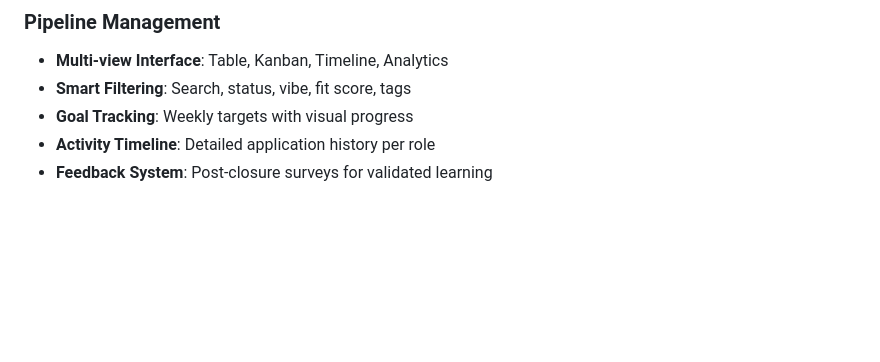
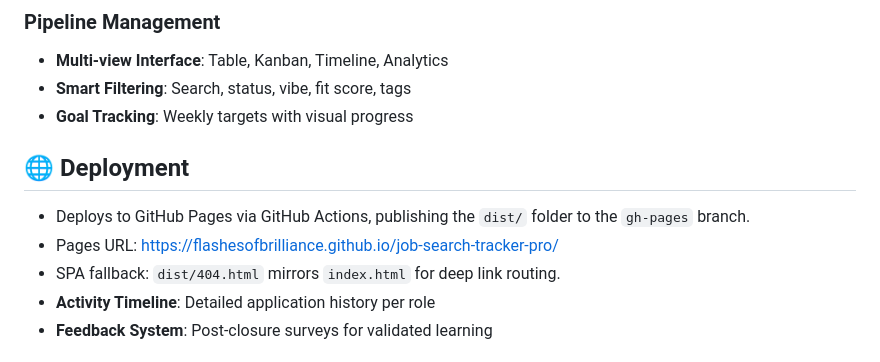
Before and after one commit to flashesofbrilliance/job-search-tracker-pro, a Markdown page: README.md, the part around the change. Drawn GitHub-style; blank space fills up the shorter version.

Commit message:
docs: note GitHub Pages deploy and SPA fallback

```diff
--- a/README.md
+++ b/README.md
@@ -78,6 +78,12 @@ job-search-tracker-pro/
 - **Multi-view Interface**: Table, Kanban, Timeline, Analytics
 - **Smart Filtering**: Search, status, vibe, fit score, tags
 - **Goal Tracking**: Weekly targets with visual progress
+
+## 🌐 Deployment
+
+- Deploys to GitHub Pages via GitHub Actions, publishing the `dist/` folder to the `gh-pages` branch.
+- Pages URL: https://flashesofbrilliance.github.io/job-search-tracker-pro/
+- SPA fallback: `dist/404.html` mirrors `index.html` for deep link routing.
 - **Activity Timeline**: Detailed application history per role
 - **Feedback System**: Post-closure surveys for validated learning
 
```
